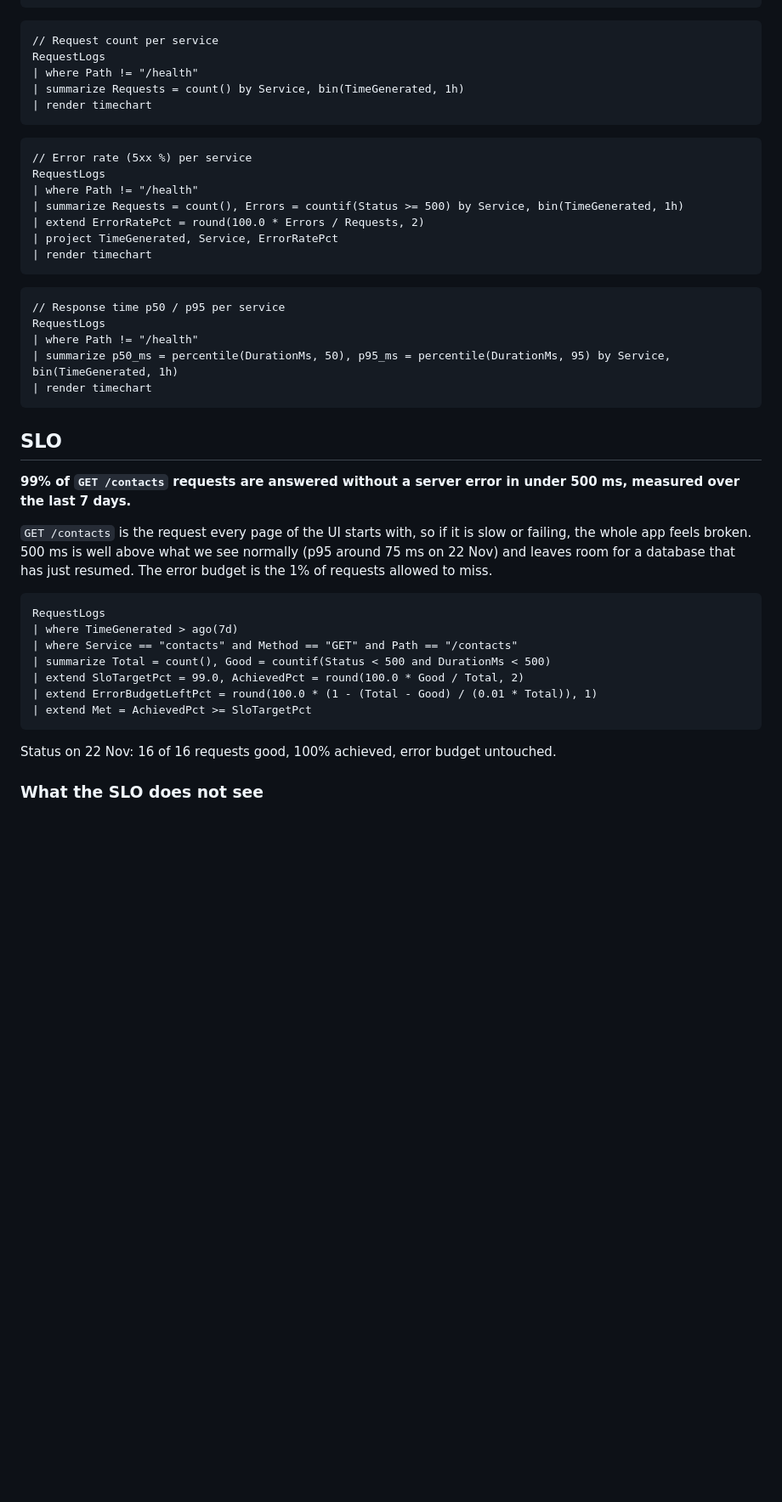
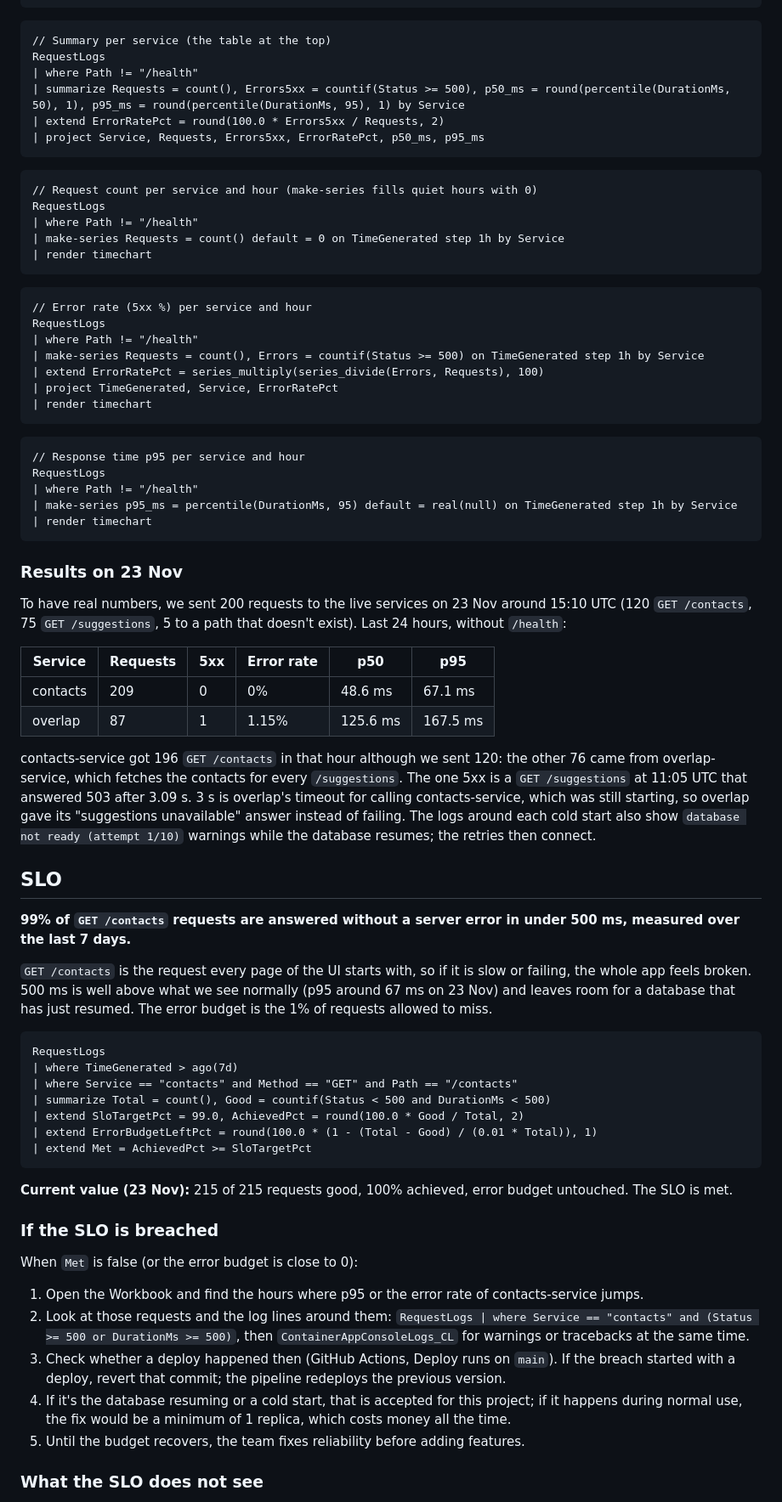
Before and after one commit to TatianaQuinnIE/sdd-groupassignment-callhome, a Markdown page: docs/monitoring.md, the part around one of its changes. Shown at 85% size. GitHub-like rendering; blank space fills up the shorter version.

Commit message:
Add the 23 Nov results, what to do if the SLO is breached and a Workbook screenshot

````diff
--- a/docs/monitoring.md
+++ b/docs/monitoring.md
@@ -49,30 +54,58 @@ ContainerAppConsoleLogs_CL
 ```
 
 ```kusto
-// Request count per service
+// Summary per service (the table at the top)
 RequestLogs
 | where Path != "/health"
-| summarize Requests = count() by Service, bin(TimeGenerated, 1h)
+| summarize Requests = count(), Errors5xx = countif(Status >= 500), p50_ms = round(percentile(DurationMs, 50), 1), p95_ms = round(percentile(DurationMs, 95), 1) by Service
+| extend ErrorRatePct = round(100.0 * Errors5xx / Requests, 2)
+| project Service, Requests, Errors5xx, ErrorRatePct, p50_ms, p95_ms
+```
+
+```kusto
+// Request count per service and hour (make-series fills quiet hours with 0)
+RequestLogs
+| where Path != "/health"
+| make-series Requests = count() default = 0 on TimeGenerated step 1h by Service
 | render timechart
 ```
 
 ```kusto
-// Error rate (5xx %) per service
+// Error rate (5xx %) per service and hour
 RequestLogs
 | where Path != "/health"
-| summarize Requests = count(), Errors = countif(Status >= 500) by Service, bin(TimeGenerated, 1h)
-| extend ErrorRatePct = round(100.0 * Errors / Requests, 2)
+| make-series Requests = count(), Errors = countif(Status >= 500) on TimeGenerated step 1h by Service
+| extend ErrorRatePct = series_multiply(series_divide(Errors, Requests), 100)
 | project TimeGenerated, Service, ErrorRatePct
 | render timechart
 ```
 
 ```kusto
-// Response time p50 / p95 per service
+// Response time p95 per service and hour
 RequestLogs
 | where Path != "/health"
-| summarize p50_ms = percentile(DurationMs, 50), p95_ms = percentile(DurationMs, 95) by Service, bin(TimeGenerated, 1h)
+| make-series p95_ms = percentile(DurationMs, 95) default = real(null) on TimeGenerated step 1h by Service
 | render timechart
 ```
+
+### Results on 23 Nov
+
+To have real numbers, we sent 200 requests to the live services on 23 Nov around 15:10 UTC
+(120 `GET /contacts`, 75 `GET /suggestions`, 5 to a path that doesn't exist). Last 24
+hours, without `/health`:
+
+| Service | Requests | 5xx | Error rate | p50 | p95 |
+| --- | --- | --- | --- | --- | --- |
+| contacts | 209 | 0 | 0% | 48.6 ms | 67.1 ms |
+| overlap | 87 | 1 | 1.15% | 125.6 ms | 167.5 ms |
+
+contacts-service got 196 `GET /contacts` in that hour although we sent 120: the other 76
+came from overlap-service, which fetches the contacts for every `/suggestions`. The one
+5xx is a `GET /suggestions` at 11:05 UTC that answered 503 after 3.09 s. 3 s is overlap's
+timeout for calling contacts-service, which was still starting, so overlap gave its
+"suggestions unavailable" answer instead of failing. The logs around each cold start also
+show `database not ready (attempt 1/10)` warnings while the database resumes; the retries
+then connect.
 
 ## SLO
 
@@ -81,7 +114,7 @@ measured over the last 7 days.**
 
 `GET /contacts` is the request every page of the UI starts with, so if it is slow or
 failing, the whole app feels broken. 500 ms is well above what we see normally (p95 around
-75 ms on 22 Nov) and leaves room for a database that has just resumed. The error budget is
+67 ms on 23 Nov) and leaves room for a database that has just resumed. The error budget is
 the 1% of requests allowed to miss.
 
 ```kusto
@@ -94,7 +127,25 @@ RequestLogs
 | extend Met = AchievedPct >= SloTargetPct
 ```
 
-Status on 22 Nov: 16 of 16 requests good, 100% achieved, error budget untouched.
+**Current value (23 Nov):** 215 of 215 requests good, 100% achieved, error budget
+untouched. The SLO is met.
+
+### If the SLO is breached
+
+When `Met` is false (or the error budget is close to 0):
+
+1. Open the Workbook and find the hours where p95 or the error rate of contacts-service
+   jumps.
+2. Look at those requests and the log lines around them:
+   `RequestLogs | where Service == "contacts" and (Status >= 500 or DurationMs >= 500)`,
+   then `ContainerAppConsoleLogs_CL` for warnings or tracebacks at the same time.
+3. Check whether a deploy happened then (GitHub Actions, Deploy runs on `main`). If the
+   breach started with a deploy, revert that commit; the pipeline redeploys the previous
+   version.
+4. If it's the database resuming or a cold start, that is accepted for this project; if
+   it happens during normal use, the fix would be a minimum of 1 replica, which costs
+   money all the time.
+5. Until the budget recovers, the team fixes reliability before adding features.
 
 ### What the SLO does not see
 
````
Also changed, not shown: other parts of docs/monitoring.md (+10 -5 lines), docs/scrum/sprint-2.md (+2 -1 lines), docs/img/monitoring-workbook.png (added).
